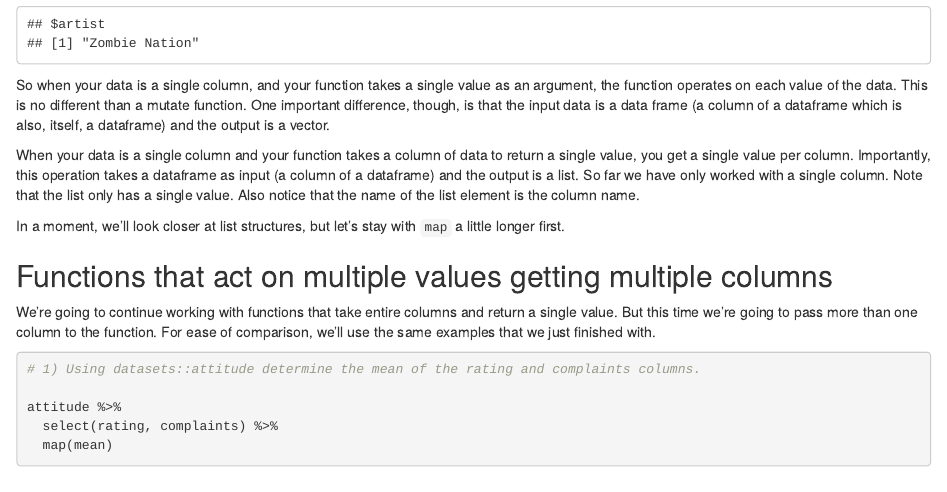
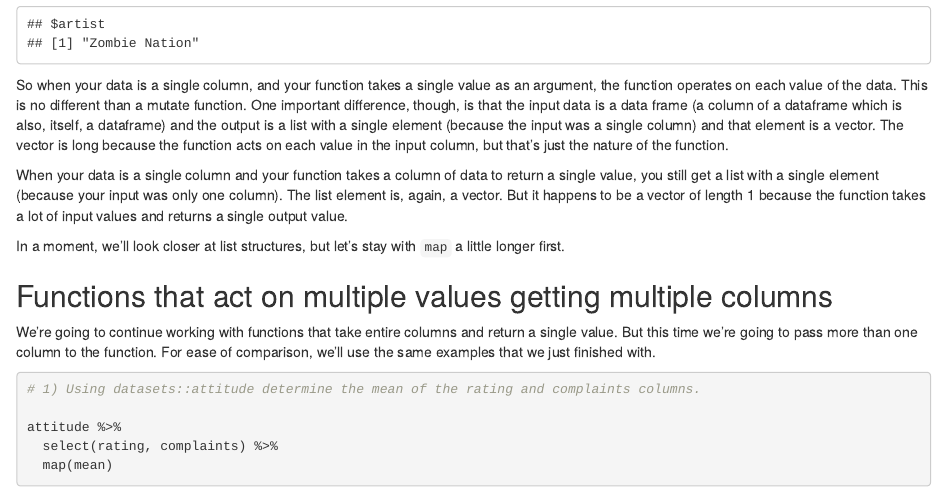
Before and after one commit to ryanspjut/purrr_practice, an R Markdown document (purrr_practice.Rmd): the page in a window 1100 px wide, from 6600 px down. Rendered offline with R 4.5, knitr and Pandoc, with nearby package versions.

````diff
--- a/purrr_practice.Rmd
+++ b/purrr_practice.Rmd
@@ -208,9 +208,10 @@
   map(max)
 
 ```
-So when your data is a single column, and your function takes a single value as an argument, the function operates on each value of the data.  This is no different than a mutate function.  One important difference, though, is that the input data is a data frame (a column of a dataframe which is also, itself, a dataframe) and the output is a vector.
+So when your data is a single column, and your function takes a single value as an argument, the function operates on each value of the data.  This is no different than a mutate function.  One important difference, though, is that the input data is a data frame (a column of a dataframe which is also, itself, a dataframe) and the output is a list with a single element (because the input was a single column) and that element is a vector.  The vector is long because the function acts on each value in the input column, but that's just the nature of the function.
 
-When your data is a single column and your function takes a column of data to return a single value, you get a single value per column.  Importantly, this operation takes a dataframe as input (a column of a dataframe) and the output is a list.  So far we have only worked with a single column.  Note that the list only has a single value.  Also notice that the name of the list element is the column name.
+When your data is a single column and your function takes a column of data to return a single value, you still get a list with a single element (because your input was only one column).  The list element is, again, a vector.  But it happens to be a vector of length 1 because the function takes a lot of input values and returns a single output value.
+
 
 In a moment, we'll look closer at list structures, but let's stay with ```map``` a little longer first.
 
````
